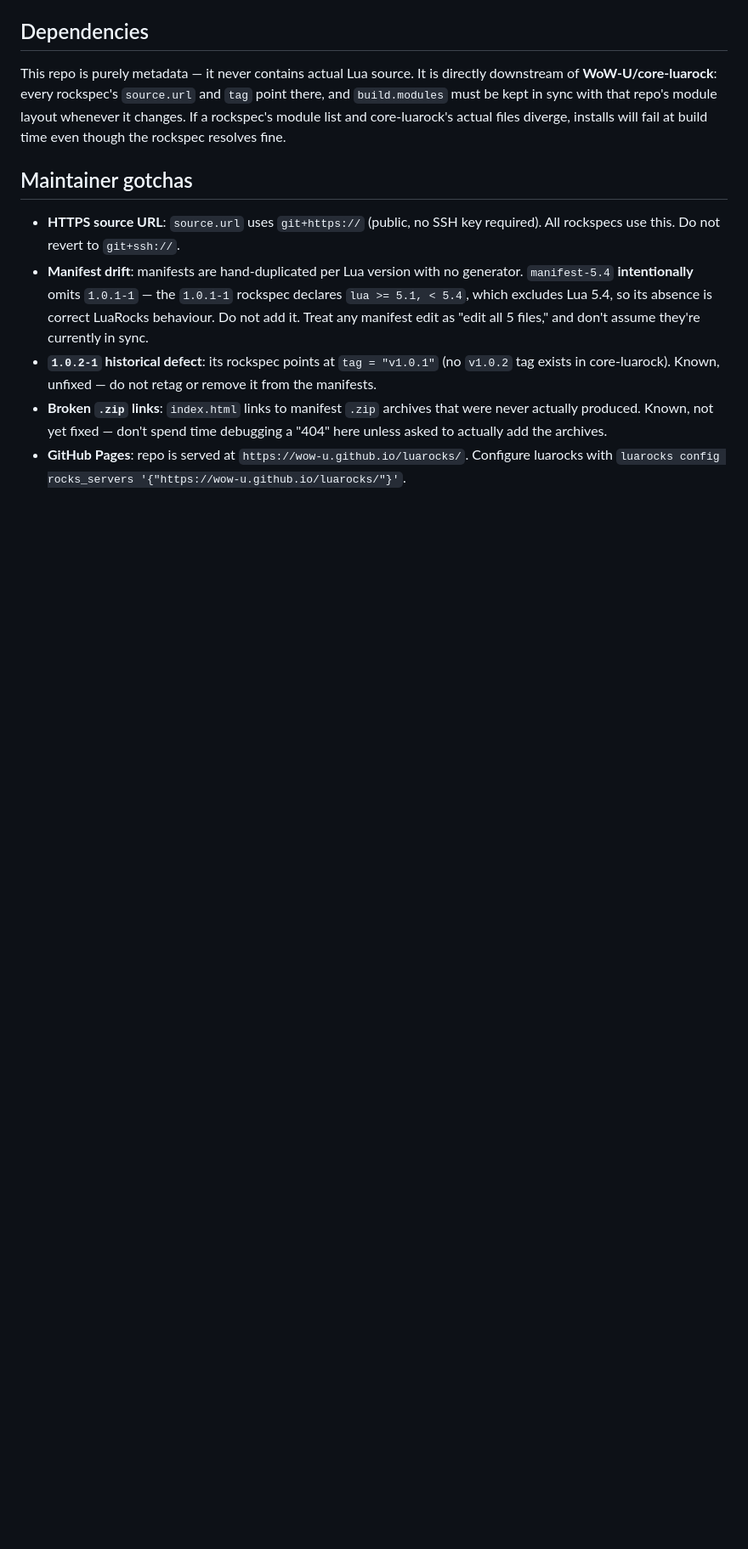
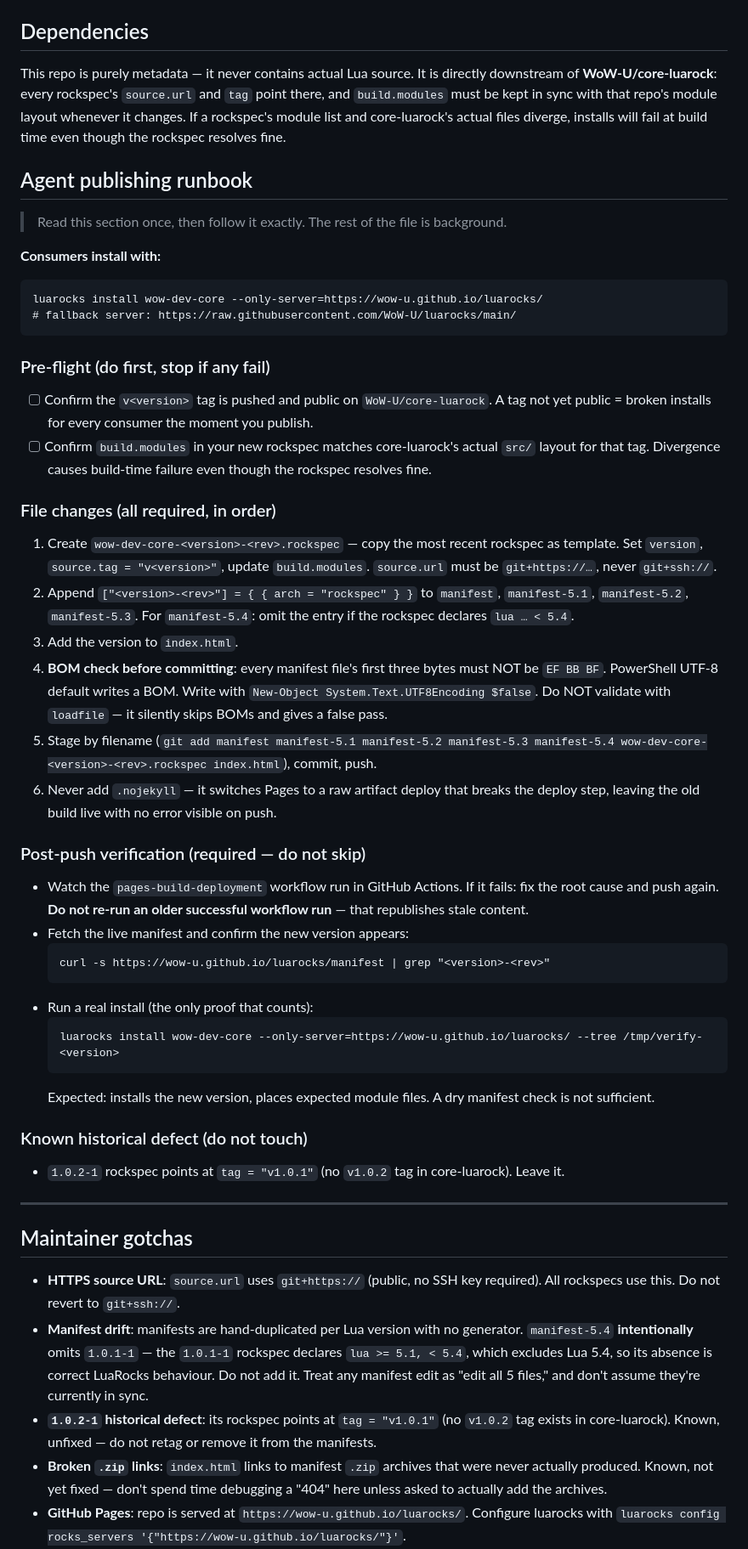
Before and after one commit to WoW-U/luarocks, a Markdown page: AGENTS.md, the part around the change. Shown at 85% size. Drawn GitHub-style; blank space fills up the shorter version.

Commit message:
docs: add agent publishing runbook to AGENTS.md
Prescriptive checklist for AI agents publishing a new rock version:
pre-flight checks, file changes in order, BOM trap, .nojekyll trap,
Pages deploy flakiness, and mandatory real-install verification.

Co-Authored-By: Claude Sonnet 4.6 <noreply@anthropic.com>

````diff
--- a/AGENTS.md
+++ b/AGENTS.md
@@ -36,6 +36,49 @@ There is no automation — follow these steps in order every time `core-luarock`
 
 This repo is purely metadata — it never contains actual Lua source. It is directly downstream of **WoW-U/core-luarock**: every rockspec's `source.url` and `tag` point there, and `build.modules` must be kept in sync with that repo's module layout whenever it changes. If a rockspec's module list and core-luarock's actual files diverge, installs will fail at build time even though the rockspec resolves fine.
 
+## Agent publishing runbook
+
+> Read this section once, then follow it exactly. The rest of the file is background.
+
+**Consumers install with:**
+```
+luarocks install wow-dev-core --only-server=https://wow-u.github.io/luarocks/
+# fallback server: https://raw.githubusercontent.com/WoW-U/luarocks/main/
+```
+
+### Pre-flight (do first, stop if any fail)
+
+- [ ] Confirm the `v<version>` tag is pushed and public on `WoW-U/core-luarock`. A tag not yet public = broken installs for every consumer the moment you publish.
+- [ ] Confirm `build.modules` in your new rockspec matches core-luarock's actual `src/` layout for that tag. Divergence causes build-time failure even though the rockspec resolves fine.
+
+### File changes (all required, in order)
+
+1. Create `wow-dev-core-<version>-<rev>.rockspec` — copy the most recent rockspec as template. Set `version`, `source.tag = "v<version>"`, update `build.modules`. `source.url` must be `git+https://…`, never `git+ssh://`.
+2. Append `["<version>-<rev>"] = { { arch = "rockspec" } }` to `manifest`, `manifest-5.1`, `manifest-5.2`, `manifest-5.3`. For `manifest-5.4`: omit the entry if the rockspec declares `lua … < 5.4`.
+3. Add the version to `index.html`.
+4. **BOM check before committing**: every manifest file's first three bytes must NOT be `EF BB BF`. PowerShell UTF-8 default writes a BOM. Write with `New-Object System.Text.UTF8Encoding $false`. Do NOT validate with `loadfile` — it silently skips BOMs and gives a false pass.
+5. Stage by filename (`git add manifest manifest-5.1 manifest-5.2 manifest-5.3 manifest-5.4 wow-dev-core-<version>-<rev>.rockspec index.html`), commit, push.
+6. Never add `.nojekyll` — it switches Pages to a raw artifact deploy that breaks the deploy step, leaving the old build live with no error visible on push.
+
+### Post-push verification (required — do not skip)
+
+- Watch the `pages-build-deployment` workflow run in GitHub Actions. If it fails: fix the root cause and push again. **Do not re-run an older successful workflow run** — that republishes stale content.
+- Fetch the live manifest and confirm the new version appears:
+  ```
+  curl -s https://wow-u.github.io/luarocks/manifest | grep "<version>-<rev>"
+  ```
+- Run a real install (the only proof that counts):
+  ```
+  luarocks install wow-dev-core --only-server=https://wow-u.github.io/luarocks/ --tree /tmp/verify-<version>
+  ```
+  Expected: installs the new version, places expected module files. A dry manifest check is not sufficient.
+
+### Known historical defect (do not touch)
+
+- `1.0.2-1` rockspec points at `tag = "v1.0.1"` (no `v1.0.2` tag in core-luarock). Leave it.
+
+---
+
 ## Maintainer gotchas
 
 - **HTTPS source URL**: `source.url` uses `git+https://` (public, no SSH key required). All rockspecs use this. Do not revert to `git+ssh://`.
````
